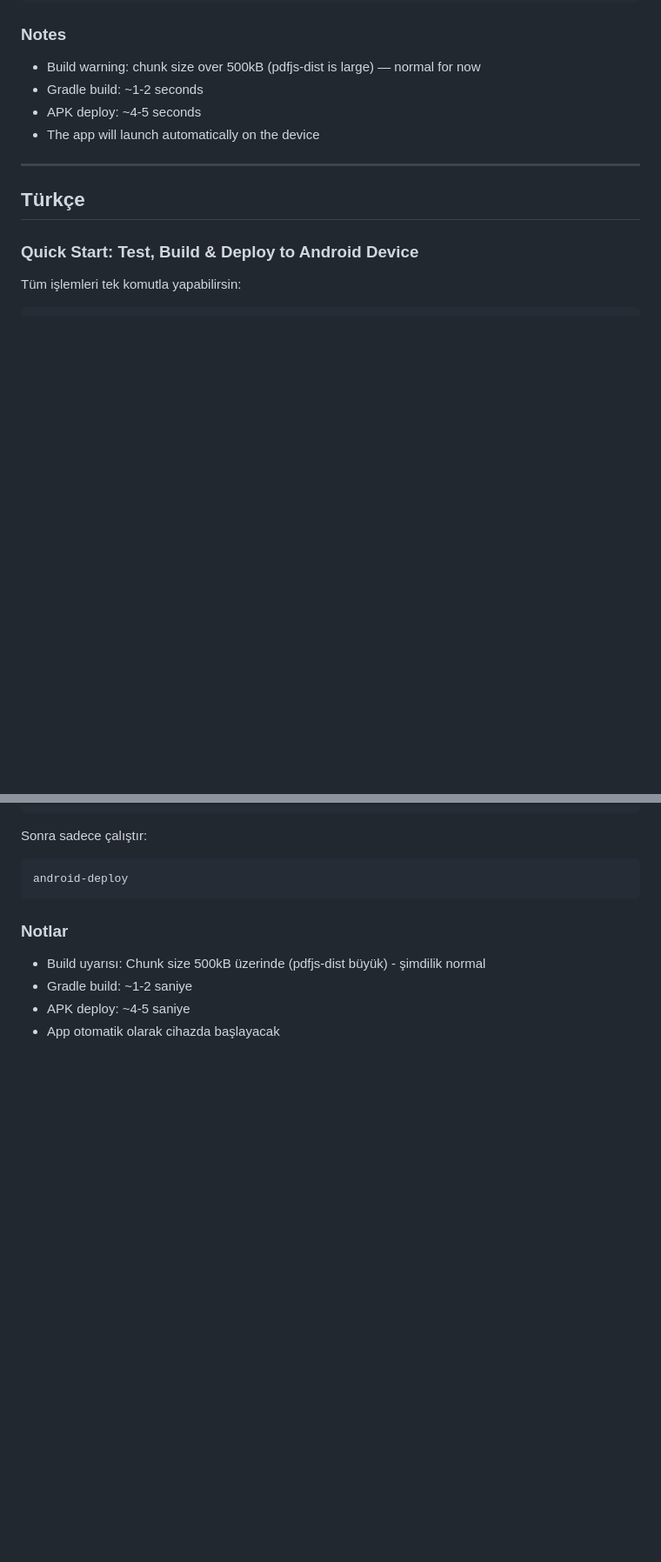
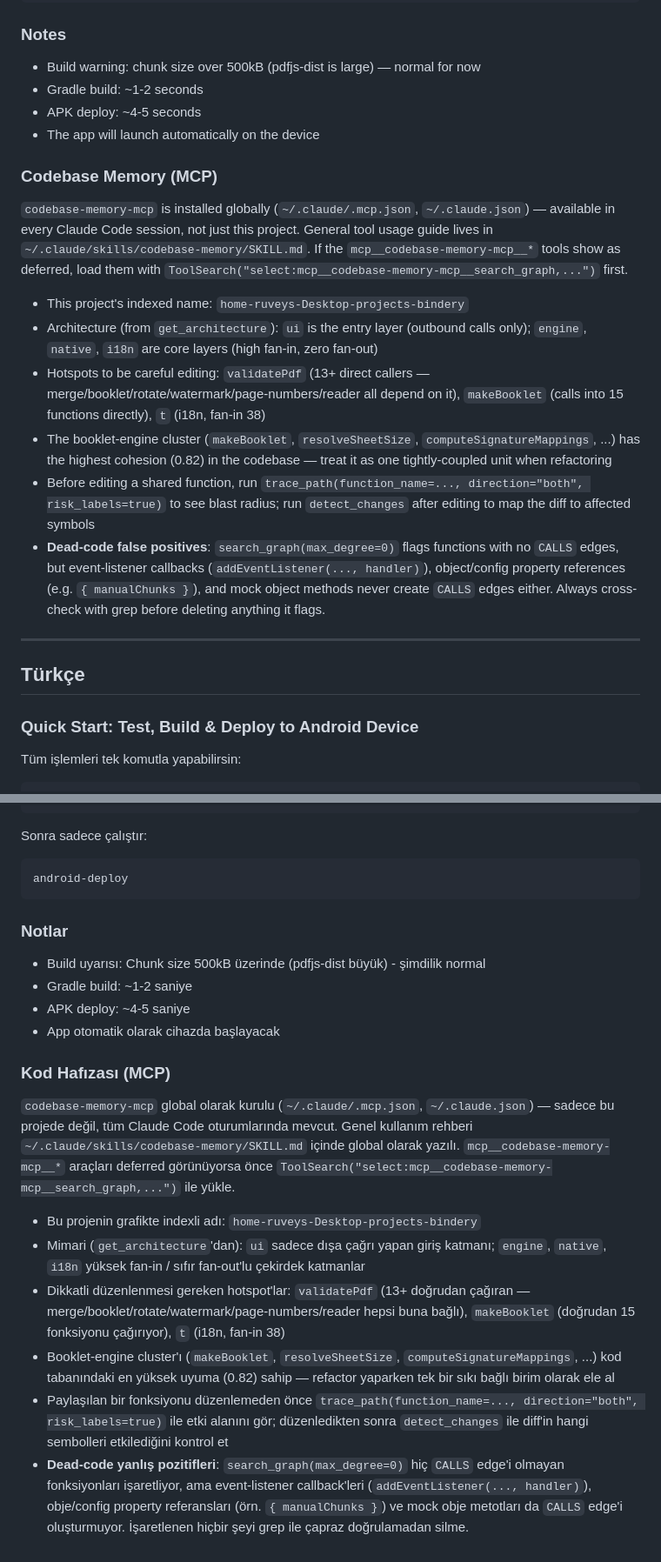
Before and after one commit to YUSAKRU/bindery, a Markdown page: CLAUDE.md, 2 parts joined by grey strips. Shown at 87% size. GitHub-like rendering; blank space fills up the shorter version.

```diff
--- a/CLAUDE.md
+++ b/CLAUDE.md
@@ -81,6 +81,17 @@ android-deploy
 - APK deploy: ~4-5 seconds
 - The app will launch automatically on the device
 
+### Codebase Memory (MCP)
+
+`codebase-memory-mcp` is installed globally (`~/.claude/.mcp.json`, `~/.claude.json`) — available in every Claude Code session, not just this project. General tool usage guide lives in `~/.claude/skills/codebase-memory/SKILL.md`. If the `mcp__codebase-memory-mcp__*` tools show as deferred, load them with `ToolSearch("select:mcp__codebase-memory-mcp__search_graph,...")` first.
+
+- This project's indexed name: `home-ruveys-Desktop-projects-bindery`
+- Architecture (from `get_architecture`): `ui` is the entry layer (outbound calls only); `engine`, `native`, `i18n` are core layers (high fan-in, zero fan-out)
+- Hotspots to be careful editing: `validatePdf` (13+ direct callers — merge/booklet/rotate/watermark/page-numbers/reader all depend on it), `makeBooklet` (calls into 15 functions directly), `t` (i18n, fan-in 38)
+- The booklet-engine cluster (`makeBooklet`, `resolveSheetSize`, `computeSignatureMappings`, ...) has the highest cohesion (0.82) in the codebase — treat it as one tightly-coupled unit when refactoring
+- Before editing a shared function, run `trace_path(function_name=..., direction="both", risk_labels=true)` to see blast radius; run `detect_changes` after editing to map the diff to affected symbols
+- **Dead-code false positives**: `search_graph(max_degree=0)` flags functions with no `CALLS` edges, but event-listener callbacks (`addEventListener(..., handler)`), object/config property references (e.g. `{ manualChunks }`), and mock object methods never create `CALLS` edges either. Always cross-check with grep before deleting anything it flags.
+
 ---
 
 <a name="-türkçe"></a>
@@ -157,3 +168,14 @@ android-deploy
 - Gradle build: ~1-2 saniye
 - APK deploy: ~4-5 saniye
 - App otomatik olarak cihazda başlayacak
+
+### Kod Hafızası (MCP)
+
+`codebase-memory-mcp` global olarak kurulu (`~/.claude/.mcp.json`, `~/.claude.json`) — sadece bu projede değil, tüm Claude Code oturumlarında mevcut. Genel kullanım rehberi `~/.claude/skills/codebase-memory/SKILL.md` içinde global olarak yazılı. `mcp__codebase-memory-mcp__*` araçları deferred görünüyorsa önce `ToolSearch("select:mcp__codebase-memory-mcp__search_graph,...")` ile yükle.
+
+- Bu projenin grafikte indexli adı: `home-ruveys-Desktop-projects-bindery`
+- Mimari (`get_architecture`'dan): `ui` sadece dışa çağrı yapan giriş katmanı; `engine`, `native`, `i18n` yüksek fan-in / sıfır fan-out'lu çekirdek katmanlar
+- Dikkatli düzenlenmesi gereken hotspot'lar: `validatePdf` (13+ doğrudan çağıran — merge/booklet/rotate/watermark/page-numbers/reader hepsi buna bağlı), `makeBooklet` (doğrudan 15 fonksiyonu çağırıyor), `t` (i18n, fan-in 38)
+- Booklet-engine cluster'ı (`makeBooklet`, `resolveSheetSize`, `computeSignatureMappings`, ...) kod tabanındaki en yüksek uyuma (0.82) sahip — refactor yaparken tek bir sıkı bağlı birim olarak ele al
+- Paylaşılan bir fonksiyonu düzenlemeden önce `trace_path(function_name=..., direction="both", risk_labels=true)` ile etki alanını gör; düzenledikten sonra `detect_changes` ile diff'in hangi sembolleri etkilediğini kontrol et
+- **Dead-code yanlış pozitifleri**: `search_graph(max_degree=0)` hiç `CALLS` edge'i olmayan fonksiyonları işaretliyor, ama event-listener callback'leri (`addEventListener(..., handler)`), obje/config property referansları (örn. `{ manualChunks }`) ve mock obje metotları da `CALLS` edge'i oluşturmuyor. İşaretlenen hiçbir şeyi grep ile çapraz doğrulamadan silme.
```
